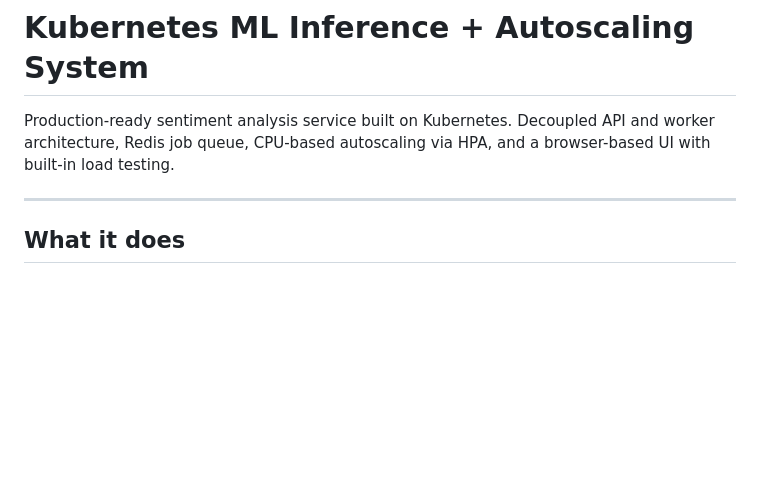
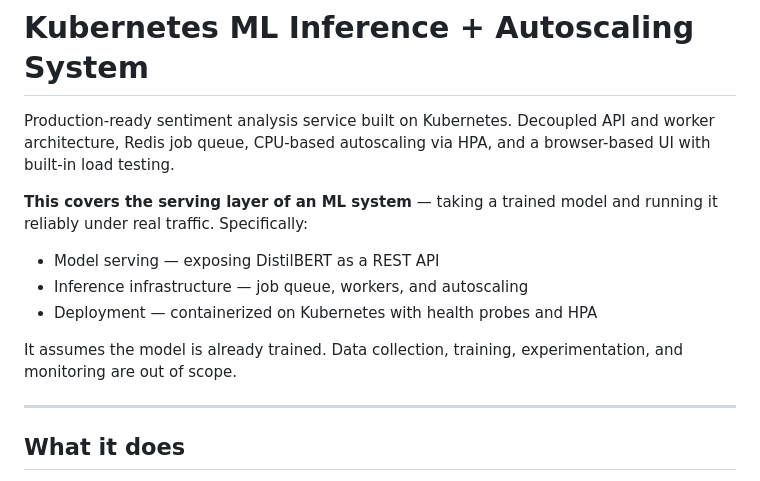
Before and after one commit to xingvoong/autoscale_with_k8, a Markdown page: README.md, the part around the change. Drawn GitHub-style; blank space fills up the shorter version.

Commit message:
Add ML system scope — serving layer coverage and out of scope
Co-Authored-By: Claude Sonnet 4.6 <noreply@anthropic.com>

```diff
--- a/README.md
+++ b/README.md
@@ -1,6 +1,13 @@
 # Kubernetes ML Inference + Autoscaling System
 
 Production-ready sentiment analysis service built on Kubernetes. Decoupled API and worker architecture, Redis job queue, CPU-based autoscaling via HPA, and a browser-based UI with built-in load testing.
+
+**This covers the serving layer of an ML system** — taking a trained model and running it reliably under real traffic. Specifically:
+- Model serving — exposing DistilBERT as a REST API
+- Inference infrastructure — job queue, workers, and autoscaling
+- Deployment — containerized on Kubernetes with health probes and HPA
+
+It assumes the model is already trained. Data collection, training, experimentation, and monitoring are out of scope.
 
 ---
 
```
